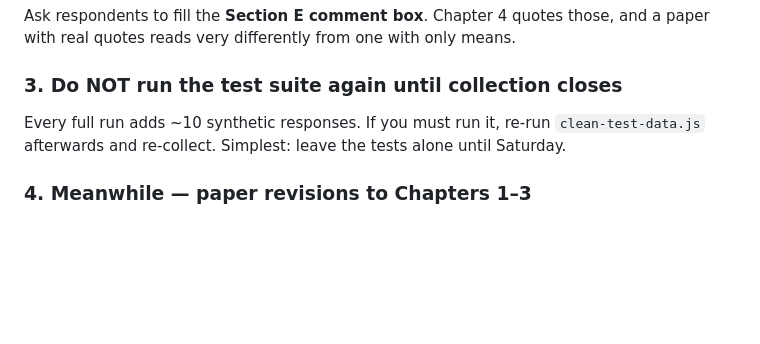
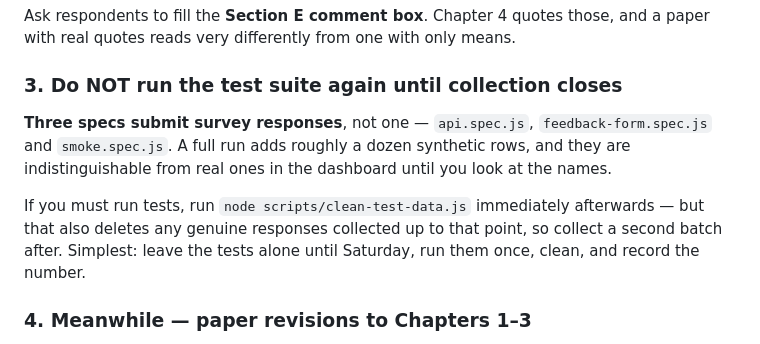
Before and after one commit to Diranggarun/msuka-ip-v7_FINAL, a Markdown page: FINISH-PLAN.md, the part around the change. GitHub-like rendering; blank space fills up the shorter version.

```diff
--- a/FINISH-PLAN.md
+++ b/FINISH-PLAN.md
@@ -48,9 +48,15 @@ and a paper with real quotes reads very differently from one with only means.
 
 ### 3. Do NOT run the test suite again until collection closes
 
-Every full run adds ~10 synthetic responses. If you must run it, re-run
-`clean-test-data.js` afterwards and re-collect. Simplest: leave the tests alone
-until Saturday.
+**Three specs submit survey responses**, not one — `api.spec.js`,
+`feedback-form.spec.js` and `smoke.spec.js`. A full run adds roughly a dozen
+synthetic rows, and they are indistinguishable from real ones in the dashboard
+until you look at the names.
+
+If you must run tests, run `node scripts/clean-test-data.js` immediately
+afterwards — but that also deletes any genuine responses collected up to that
+point, so collect a second batch after. Simplest: leave the tests alone until
+Saturday, run them once, clean, and record the number.
 
 ### 4. Meanwhile — paper revisions to Chapters 1–3
 
```
Also changed, not shown: CHAPTER-4-5-DRAFT.md (added, +341 -0 lines).
